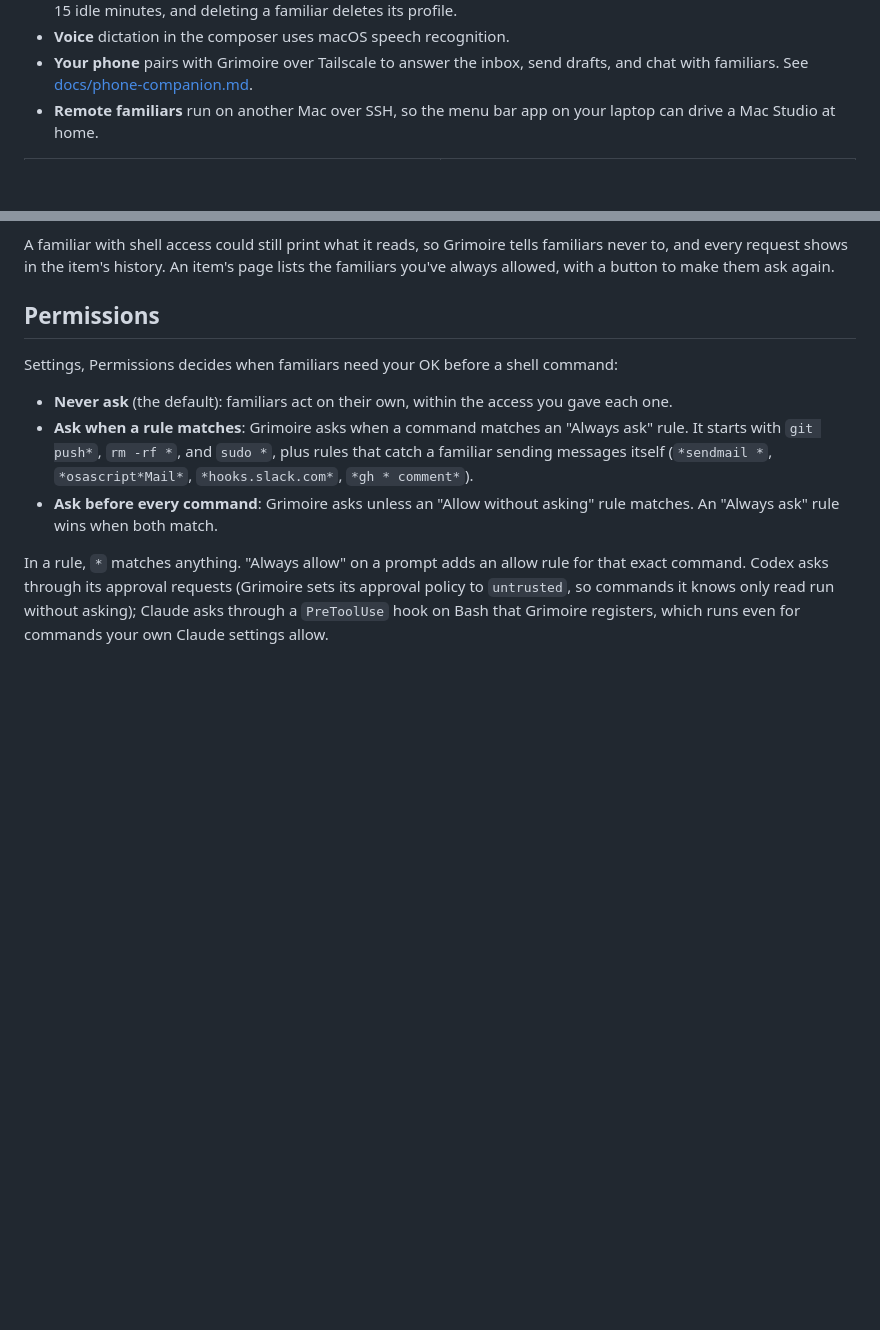
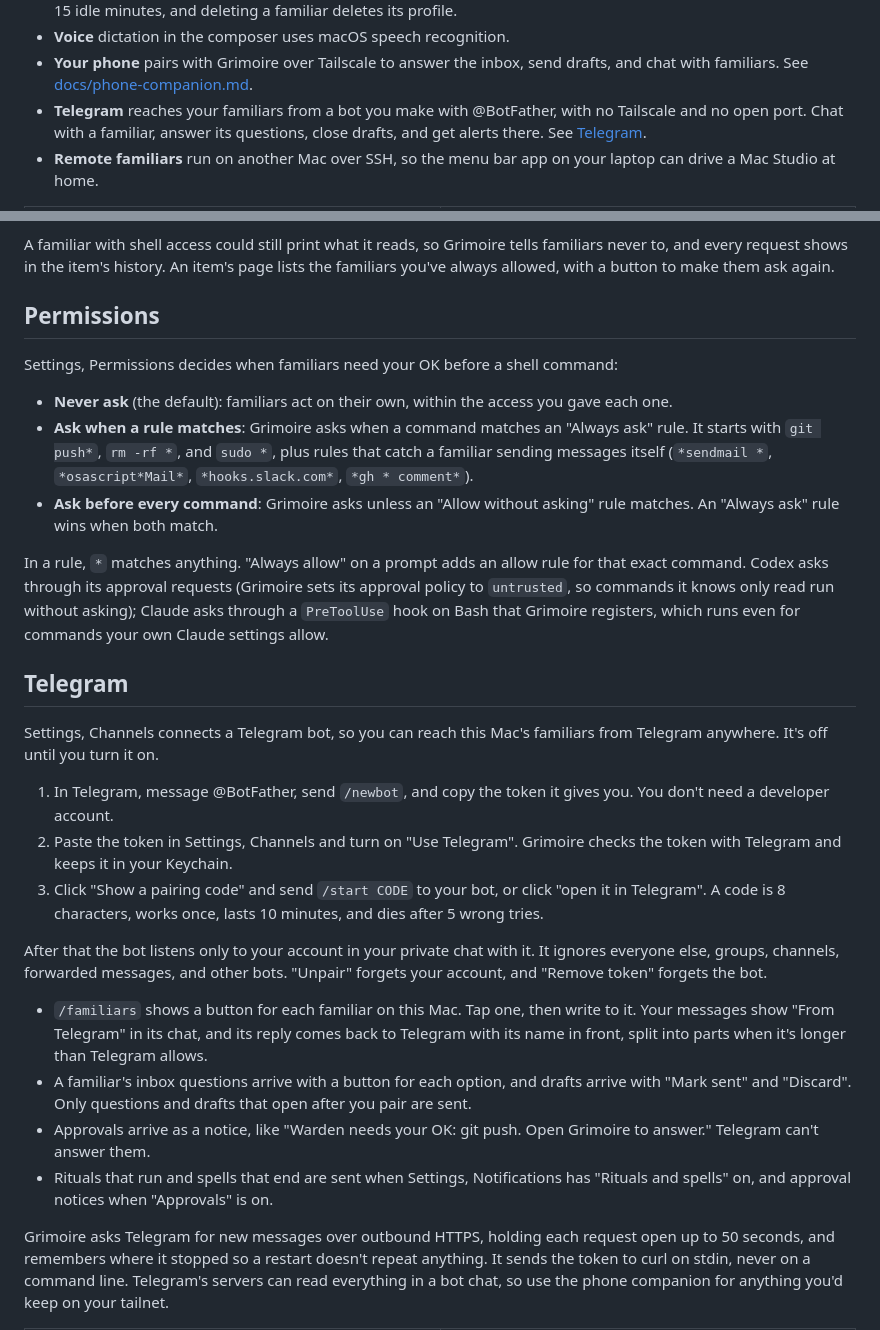
Before and after one commit to dev-talix/crew, a Markdown page: README.md, 2 parts joined by grey strips. GitHub-like rendering; blank space fills up the shorter version.

Commit message:
docs: Telegram section and screenshots
Co-Authored-By: Claude <noreply@anthropic.com>

```diff
--- a/README.md
+++ b/README.md
@@ -90,6 +90,9 @@
 - **Voice** dictation in the composer uses macOS speech recognition.
 - **Your phone** pairs with Grimoire over Tailscale to answer the inbox, send drafts, and chat with familiars.
   See [docs/phone-companion.md](docs/phone-companion.md).
+- **Telegram** reaches your familiars from a bot you make with @BotFather, with no Tailscale and no
+  open port. Chat with a familiar, answer its questions, close drafts, and get alerts there. See
+  [Telegram](#telegram).
 - **Remote familiars** run on another Mac over SSH, so the menu bar app on your laptop can drive a
   Mac Studio at home.
 
@@ -452,3 +455,34 @@ command. Codex asks through its approval requests (Grimoire sets its approval po
 `untrusted`, so commands it knows only read run without asking); Claude asks through a `PreToolUse`
 hook on Bash that Grimoire registers, which runs even for commands your own Claude settings allow.
 
+## Telegram
+
+Settings, Channels connects a Telegram bot, so you can reach this Mac's familiars from Telegram
+anywhere. It's off until you turn it on.
+
+1. In Telegram, message @BotFather, send `/newbot`, and copy the token it gives you. You don't need
+   a developer account.
+2. Paste the token in Settings, Channels and turn on "Use Telegram". Grimoire checks the token with
+   Telegram and keeps it in your Keychain.
+3. Click "Show a pairing code" and send `/start CODE` to your bot, or click "open it in Telegram". A
+   code is 8 characters, works once, lasts 10 minutes, and dies after 5 wrong tries.
+
+After that the bot listens only to your account in your private chat with it. It ignores everyone
+else, groups, channels, forwarded messages, and other bots. "Unpair" forgets your account, and
+"Remove token" forgets the bot.
+
+- `/familiars` shows a button for each familiar on this Mac. Tap one, then write to it. Your messages
+  show "From Telegram" in its chat, and its reply comes back to Telegram with its name in front,
+  split into parts when it's longer than Telegram allows.
+- A familiar's inbox questions arrive with a button for each option, and drafts arrive with "Mark
+  sent" and "Discard". Only questions and drafts that open after you pair are sent.
+- Approvals arrive as a notice, like "Warden needs your OK: git push. Open Grimoire to answer."
+  Telegram can't answer them.
+- Rituals that run and spells that end are sent when Settings, Notifications has "Rituals and spells"
+  on, and approval notices when "Approvals" is on.
+
+Grimoire asks Telegram for new messages over outbound HTTPS, holding each request open up to 50
+seconds, and remembers where it stopped so a restart doesn't repeat anything. It sends the token
+to curl on stdin, never on a command line. Telegram's servers can read everything in a bot chat,
+so use the phone companion for anything you'd keep on your tailnet.
+
```
Also changed, not shown: other parts of README.md (+7 -0 lines), docs/screenshots/telegram-paired.png (added), docs/screenshots/telegram-pairing.png (added).
